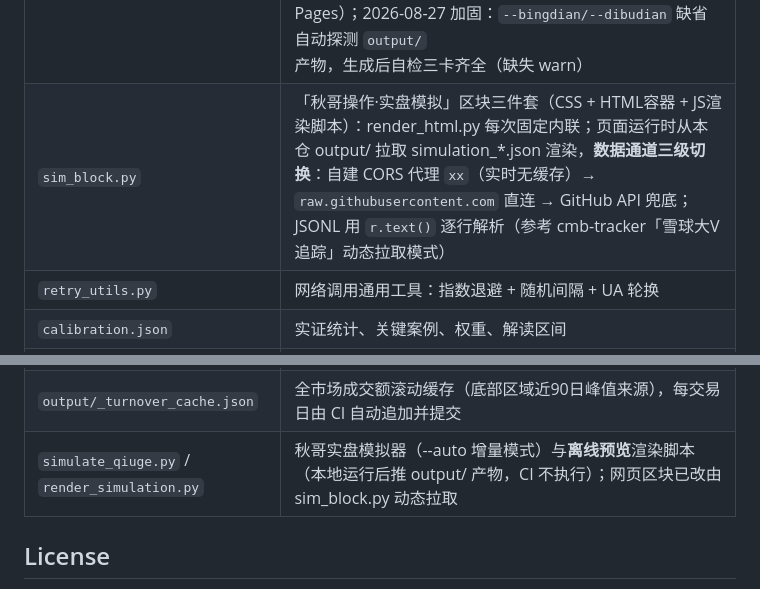
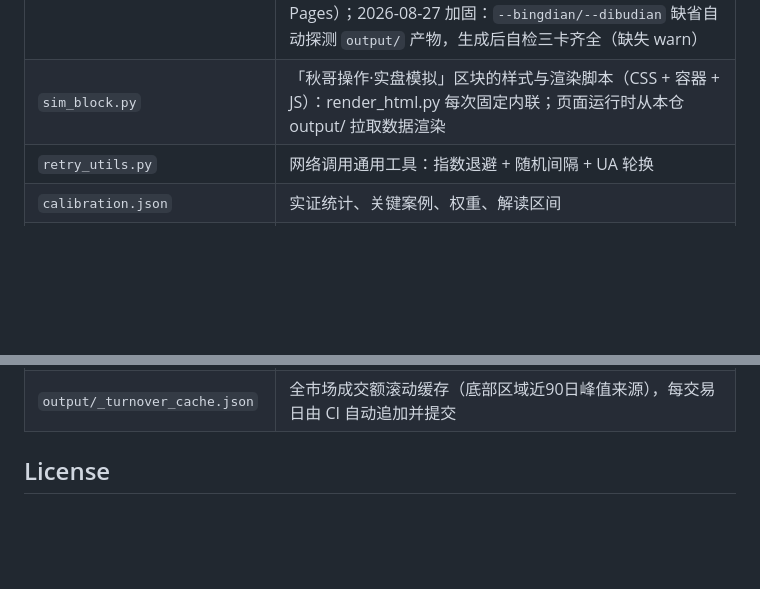
Before and after one commit to homjanon/xiaoxu-fear, a Markdown page: README.md, 2 parts joined by grey strips. Rendered like a GitHub page; blank space fills up the shorter version.

```diff
--- a/README.md
+++ b/README.md
@@ -339,14 +331,13 @@ git clone <this-repo> ~/.workbuddy/skills/xiaoxu-fear-index
 | `run_dibudian.py` | 底部区域编排入口（`--akshare` / `--demo-bottom` / `--demo-normal` / `--json`），产出 `output/dibudian_report.json` + 跨日持久的 `dibudian_state.json` |
 | `build_cache.py` | **冷启动一次性工具**：把通达信 `tdx_kline` 导出的上证/深证日 K 原始数据合并为 `output/_turnover_cache.json`（全市场成交额 `{date: 元}`） |
 | `render_html.py` | 把 `xxfi_report.json` + `history.jsonl` + `bingdian_report.json` + `dibudian_report.json` 渲染为自包含静态页 `docs/index.html`（含冰点参考卡 + 底部区域判断卡与30日趋势图 + **固定内联模拟区块三件套**，GitHub Pages）；2026-08-27 加固：`--bingdian/--dibudian` 缺省自动探测 `output/` 产物，生成后自检三卡齐全（缺失 warn） |
-| `sim_block.py` | 「秋哥操作·实盘模拟」区块三件套（CSS + HTML容器 + JS渲染脚本）：render_html.py 每次固定内联；页面运行时从本仓 output/ 拉取 simulation_*.json 渲染，**数据通道三级切换**：自建 CORS 代理 `xx`（实时无缓存）→ `raw.githubusercontent.com` 直连 → GitHub API 兜底；JSONL 用 `r.text()` 逐行解析（参考 cmb-tracker「雪球大V追踪」动态拉取模式） |
+| `sim_block.py` | 「秋哥操作·实盘模拟」区块的样式与渲染脚本（CSS + 容器 + JS）：render_html.py 每次固定内联；页面运行时从本仓 output/ 拉取数据渲染 |
 | `retry_utils.py` | 网络调用通用工具：指数退避 + 随机间隔 + UA 轮换 |
 | `calibration.json` | 实证统计、关键案例、权重、解读区间 |
 | `references/` | 港股核验 K 线（akshare 新浪源） |
 | `SKILL.md` | WorkBuddy 技能文档 |
 | `.github/workflows/xxfi-daily.yml` | 每日自动播报（Cloudflare qdii-dispatch 每天 16:20 触发 · 仅交易日 · 数据就绪校验）。XXFI / 冰点 / 底部区域三个计算步骤**共用同一闸门**，产物由 `git-auto-commit`（`file_pattern: "output/* docs/*"`）持久化 |
 | `output/_turnover_cache.json` | 全市场成交额滚动缓存（底部区域近90日峰值来源），每交易日由 CI 自动追加并提交 |
-| `simulate_qiuge.py` / `render_simulation.py` | 秋哥实盘模拟器（--auto 增量模式）与**离线预览**渲染脚本（本地运行后推 output/ 产物，CI 不执行）；网页区块已改由 sim_block.py 动态拉取 |
 
 ## License
 
```
Also changed, not shown: other parts of README.md (+12 -20 lines).
